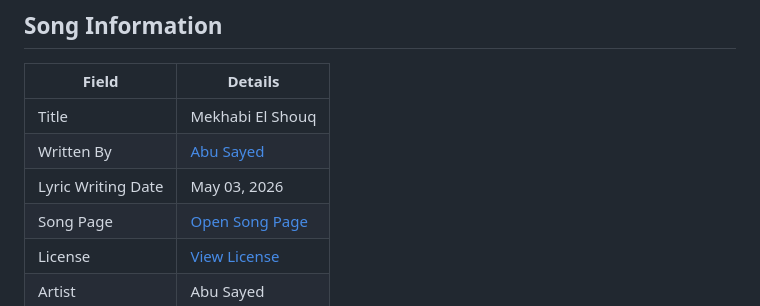
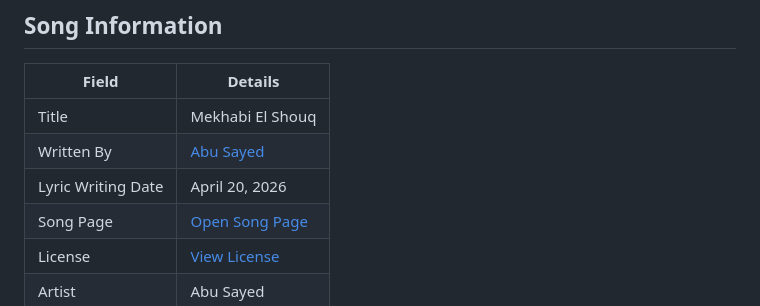
Before and after one commit to ImAbuSayed/mekhabi-el-shouq, a Markdown page: README.md, the part around the change. Rendered like a GitHub page.

Commit message:
docs: update public README

```diff
--- a/README.md
+++ b/README.md
@@ -10,7 +10,7 @@
 |-------|---------|
 | Title | Mekhabi El Shouq |
 | Written By | [Abu Sayed](https://abusayed.com.bd/) |
-| Lyric Writing Date | May 03, 2026 |
+| Lyric Writing Date | April 20, 2026 |
 | Song Page | [Open Song Page](https://imabusayed.github.io/mekhabi-el-shouq/) |
 | License | [View License](./LICENSE.md) |
 | Artist | Abu Sayed |
```
